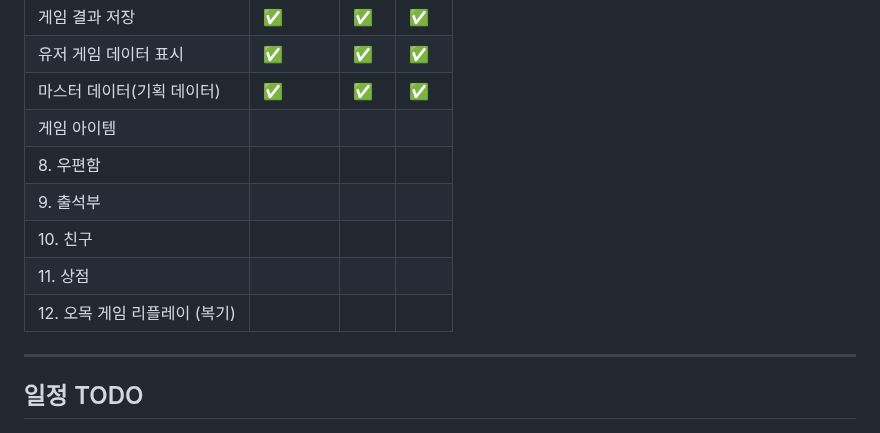
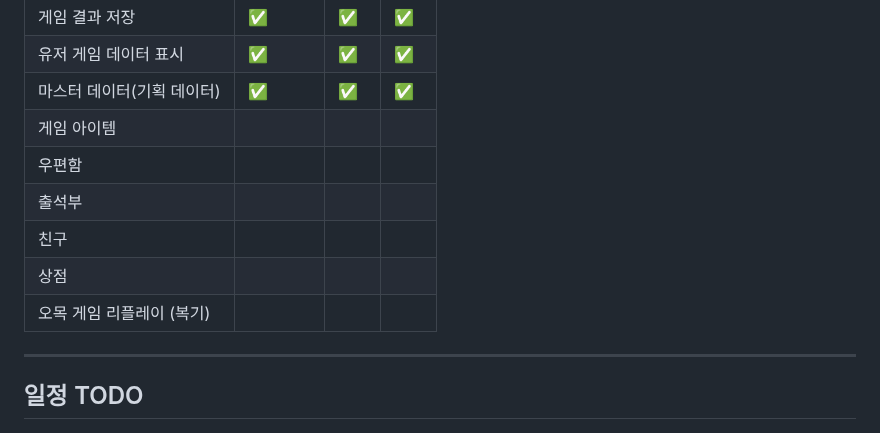
Before and after one commit to yujinS0/Omok-Game, a Markdown page: README.md, the part around the change. Rendered like a GitHub page.

```diff
--- a/README.md
+++ b/README.md
@@ -20,11 +20,11 @@
 | 유저 게임 데이터 표시				|  ✅      |  ✅  |  ✅  |
 | 마스터 데이터(기획 데이터)		|  ✅      |  ✅  |  ✅  |
 | 게임 아이템				      		|        |    |    |
-| 8. 우편함		          		    |        |    |    |
-| 9. 출석부			              	|        |    |    |
-| 10. 친구			            		|        |    |    |
-| 11. 상점  		              	|        |    |    |
-| 12. 오목 게임 리플레이 (복기)	|        |    |    |
+| 우편함		          		    |        |    |    |
+| 출석부			              	|        |    |    |
+| 친구			            		|        |    |    |
+| 상점  		              	|        |    |    |
+| 오목 게임 리플레이 (복기)	|        |    |    |
 
 ---------------------------
 ## 일정 TODO
```
